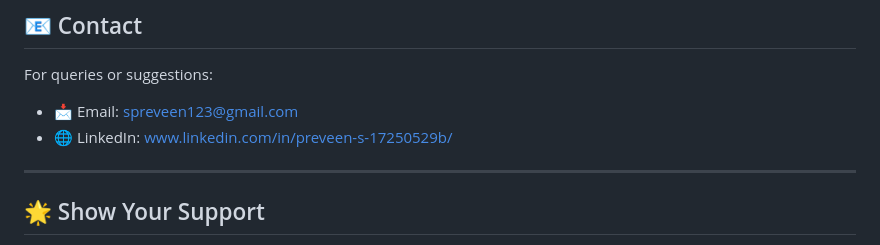
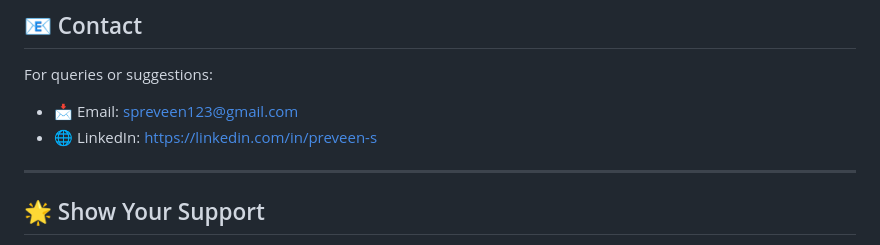
Before and after one commit to Preveen369/javaScriptEssential, a Markdown page: README.md, the part around the change. GitHub-like rendering.

```diff
--- a/README.md
+++ b/README.md
@@ -139,7 +139,7 @@ git push origin feature-name
 For queries or suggestions:
 
 - 📩 Email: spreveen123@gmail.com
-- 🌐 LinkedIn: www.linkedin.com/in/preveen-s-17250529b/
+- 🌐 LinkedIn: https://linkedin.com/in/preveen-s
 
 ---
 
```
